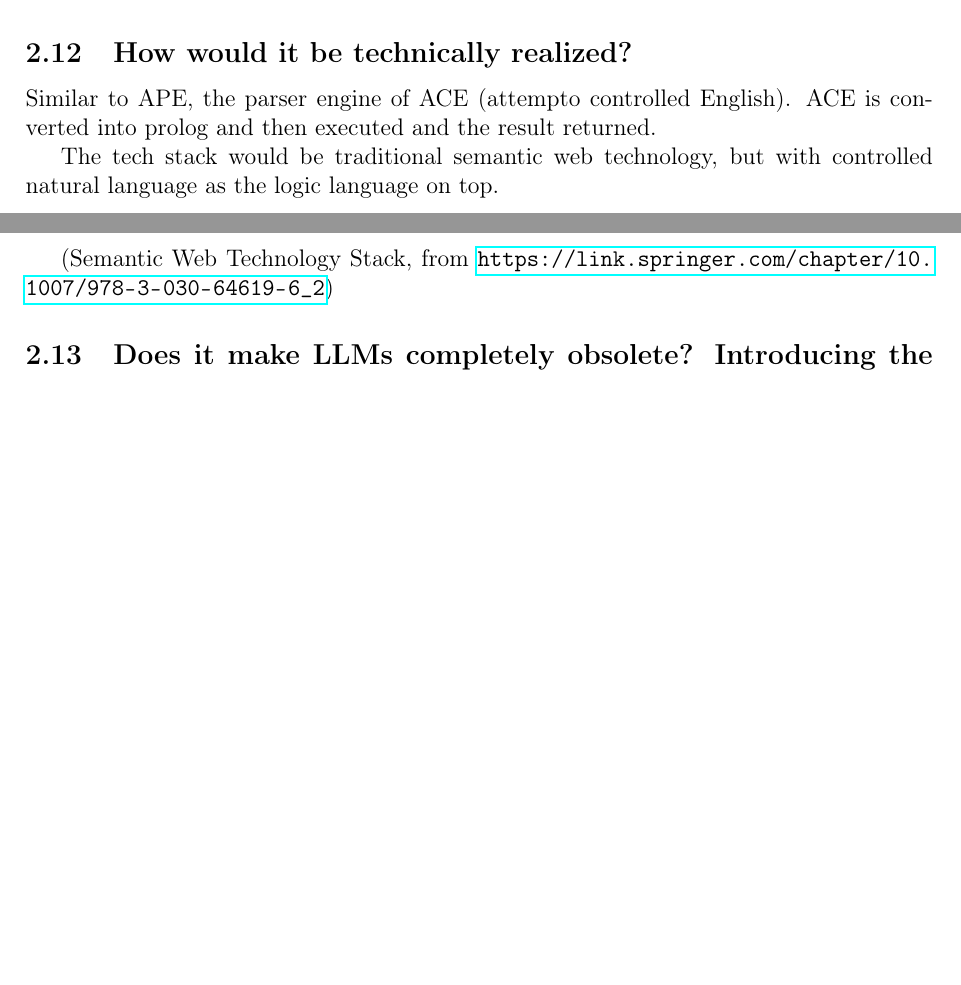
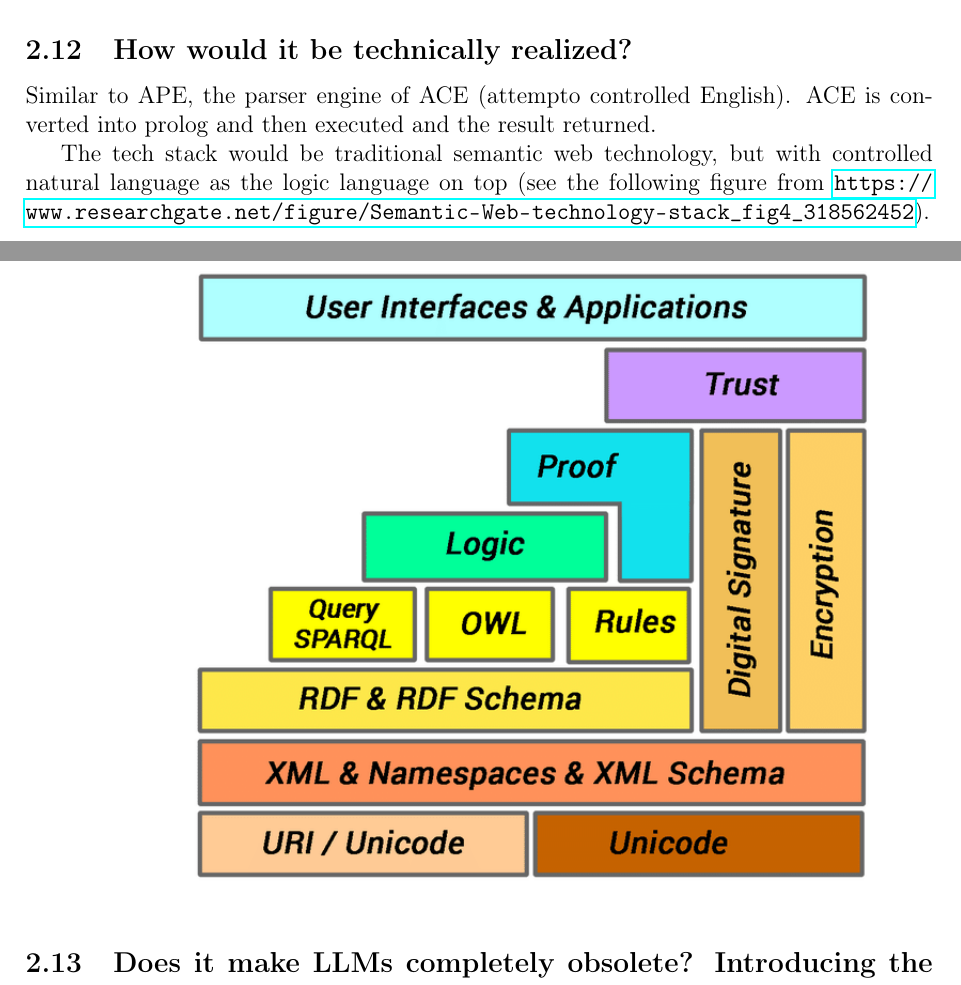
Before and after one commit to bluebbberry/SemanticWebBrowser-Description, a LaTeX document (main.tex): two parts of pages 8 and 9 of 14, joined at a grey line, cut so that both start at the same text, the shorter picture padded with empty space. Compiled offline with pdfLaTeX.

Commit message:
feat: ace code technology stack

```diff
--- a/main.tex
+++ b/main.tex
@@ -212,9 +212,11 @@ Through this, of course, the initial threshold becomes much higher. But maybe, t
 
 Similar to APE, the parser engine of ACE (attempto controlled English). ACE is converted into prolog and then executed and the result returned.
 
-The tech stack would be traditional semantic web technology, but with controlled natural language as the logic language on top.
+The tech stack would be traditional semantic web technology, but with controlled natural language as the logic language on top (see the following figure from \url{https://www.researchgate.net/figure/Semantic-Web-technology-stack_fig4_318562452}).
 
-(Semantic Web Technology Stack, from \url{https://link.springer.com/chapter/10.1007/978-3-030-64619-6_2})
+\begin{figure}[h]
+    \includegraphics[width=16cm]{Semantic-Web-technology-stack}
+\end{figure}
 
 \subsection{Does it make LLMs completely obsolete? Introducing the precision controller.}
 
```
Also changed, not shown: figures/Semantic-Web-technology-stack.png (added).
